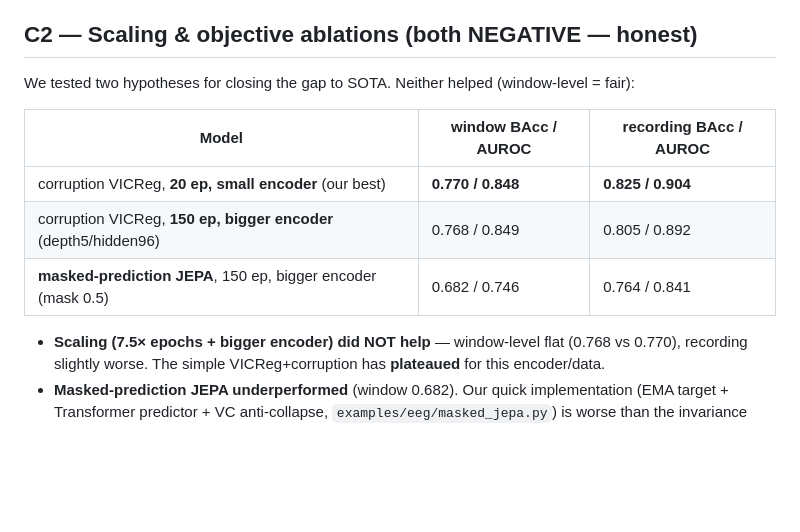
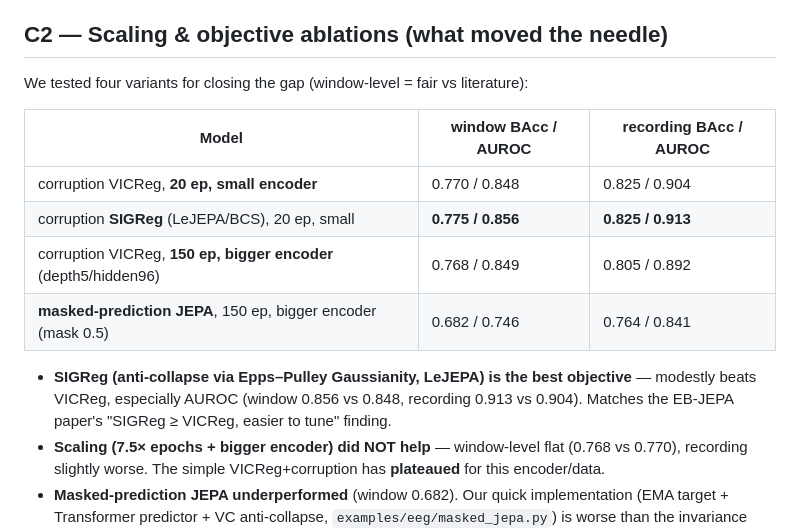
Before and after one commit to Yani-hmc/Hack_the_worlds, a Markdown page: examples/eeg/RESULTS_COMPILED.md, the part around the change. Rendered like a GitHub page; blank space fills up the shorter version.

Commit message:
EEG: SIGReg result (modestly beats VICReg, best objective)
corruption + SIGReg (LeJEPA/BCS): window 0.775/0.856, recording 0.825/0.913
-> better AUROC than VICReg (0.848/0.904). Matches EB-JEPA's SIGReg>=VICReg finding.

Co-Authored-By: Claude Opus 4.8 (1M context) <noreply@anthropic.com>

```diff
--- a/examples/eeg/RESULTS_COMPILED.md
+++ b/examples/eeg/RESULTS_COMPILED.md
@@ -84,15 +84,19 @@ Corruption seed-average (3 seeds, per-recording): BAcc 0.819 ± 0.004, AUROC 0.9
   models, but below the SOTA EEG transformers** at the fair per-sample level. The earlier
   "matches/beats BIOT/LaBraM" claim was an artifact of per-recording aggregation and is retracted.
 
-## C2 — Scaling & objective ablations (both NEGATIVE — honest)
-We tested two hypotheses for closing the gap to SOTA. Neither helped (window-level = fair):
+## C2 — Scaling & objective ablations (what moved the needle)
+We tested four variants for closing the gap (window-level = fair vs literature):
 
 | Model | window BAcc / AUROC | recording BAcc / AUROC |
 |---|---|---|
-| corruption VICReg, **20 ep, small encoder** (our best) | **0.770 / 0.848** | **0.825 / 0.904** |
+| corruption VICReg, **20 ep, small encoder** | 0.770 / 0.848 | 0.825 / 0.904 |
+| corruption **SIGReg** (LeJEPA/BCS), 20 ep, small | **0.775 / 0.856** | **0.825 / 0.913** |
 | corruption VICReg, **150 ep, bigger encoder** (depth5/hidden96) | 0.768 / 0.849 | 0.805 / 0.892 |
 | **masked-prediction JEPA**, 150 ep, bigger encoder (mask 0.5) | 0.682 / 0.746 | 0.764 / 0.841 |
 
+- **SIGReg (anti-collapse via Epps–Pulley Gaussianity, LeJEPA) is the best objective** — modestly
+  beats VICReg, especially AUROC (window 0.856 vs 0.848, recording 0.913 vs 0.904). Matches the
+  EB-JEPA paper's "SIGReg ≥ VICReg, easier to tune" finding.
 - **Scaling (7.5× epochs + bigger encoder) did NOT help** — window-level flat (0.768 vs 0.770),
   recording slightly worse. The simple VICReg+corruption has **plateaued** for this encoder/data.
 - **Masked-prediction JEPA underperformed** (window 0.682). Our quick implementation (EMA target +
```
